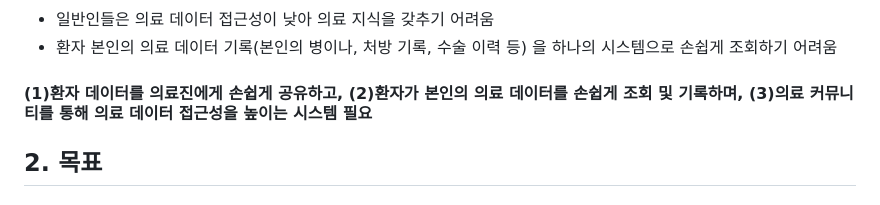
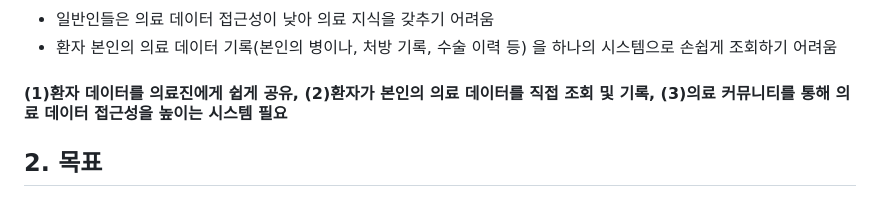
Before and after one commit to junghyunsoo24/flutter_blockchain_medical_web_app, a Markdown page: README.md, the part around the change. Rendered like a GitHub page.

```diff
--- a/README.md
+++ b/README.md
@@ -16,7 +16,7 @@
 #### 3) 의료 데이터 접근성 낮음
   - 일반인들은 의료 데이터 접근성이 낮아 의료 지식을 갖추기 어려움
   - 환자 본인의 의료 데이터 기록(본인의 병이나, 처방 기록, 수술 이력 등) 을 하나의 시스템으로 손쉽게 조회하기 어려움
-#### (1)환자 데이터를 의료진에게 손쉽게 공유하고, (2)환자가 본인의 의료 데이터를 손쉽게 조회 및 기록하며, (3)의료 커뮤니티를 통해 의료 데이터 접근성을 높이는 시스템 필요
+#### (1)환자 데이터를 의료진에게 쉽게 공유, (2)환자가 본인의 의료 데이터를 직접 조회 및 기록, (3)의료 커뮤니티를 통해 의료 데이터 접근성을 높이는 시스템 필요
 
 ## 2. 목표
 #### 1) 환자
```
